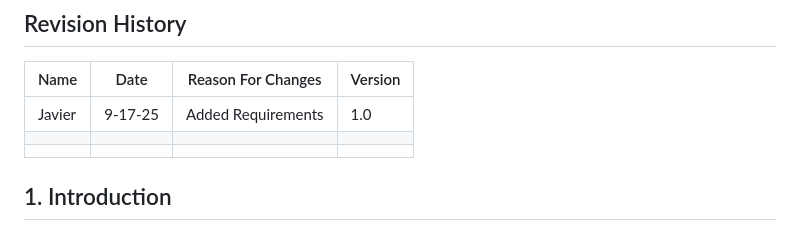
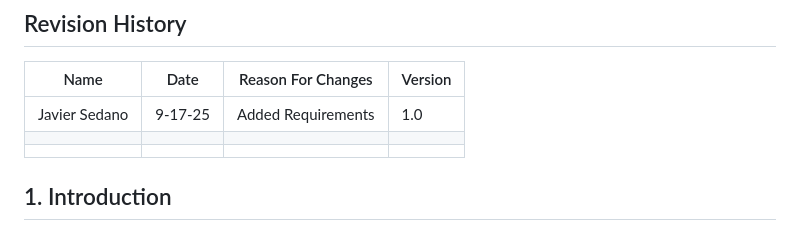
Before and after one commit to Peluhott/f25-team5, a Markdown page: doc/GroupLinkSRS.md, the part around one of its changes. Rendered like a GitHub page.

```diff
--- a/doc/GroupLinkSRS.md
+++ b/doc/GroupLinkSRS.md
@@ -37,7 +37,7 @@ Table of Contents
 ## Revision History
 | Name | Date    | Reason For Changes  | Version   |
 | ---- | ------- | ------------------- | --------- |
-|   Javier   |   9-17-25      |   Added Requirements                  |    1.0       |
+|   Javier Sedano   |   9-17-25      |   Added Requirements                  |    1.0       |
 |      |         |                     |           |
 |      |         |                     |           |
 
```
Also changed, not shown: other parts of doc/GroupLinkSRS.md (+3 -3 lines).
